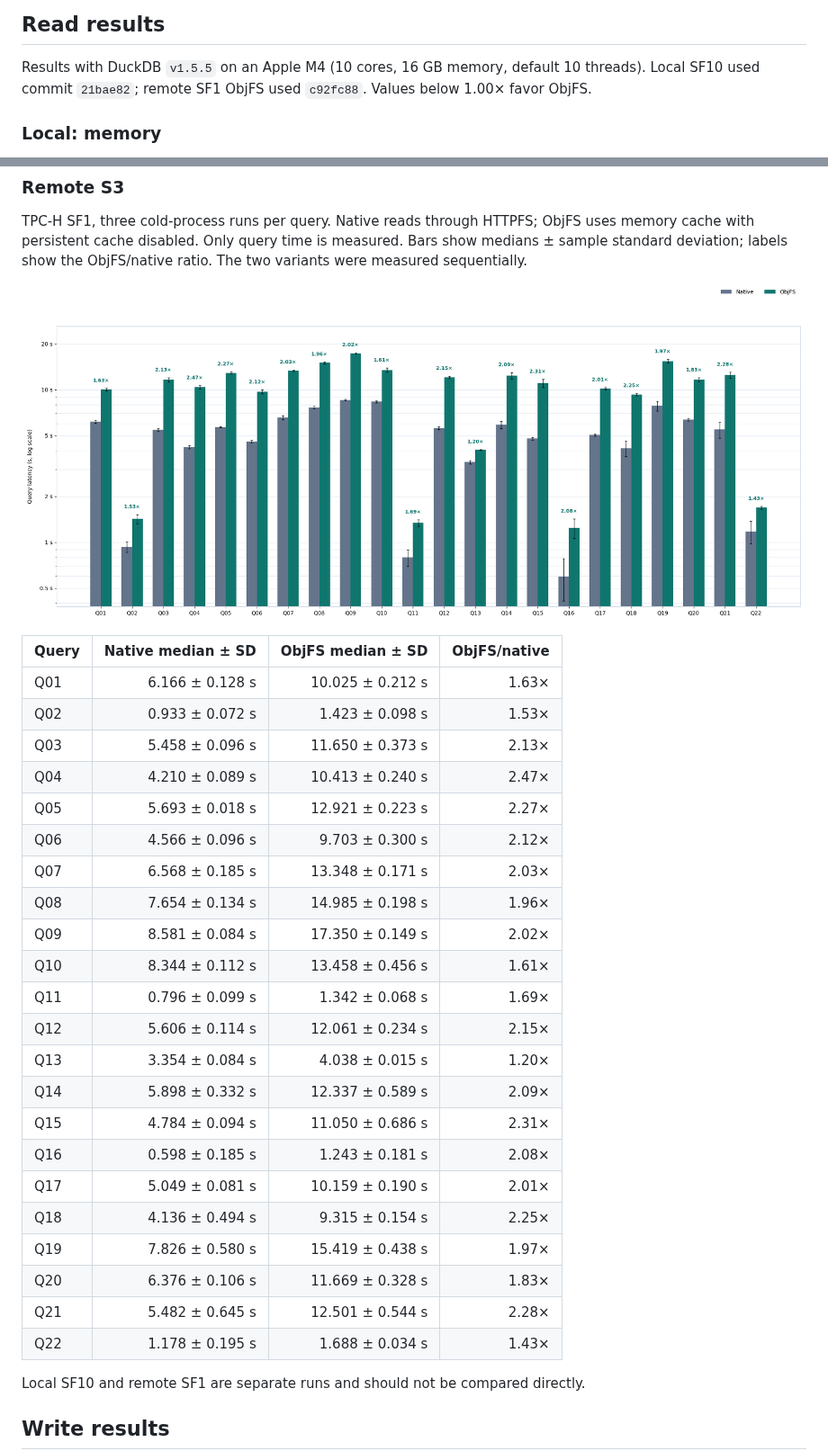
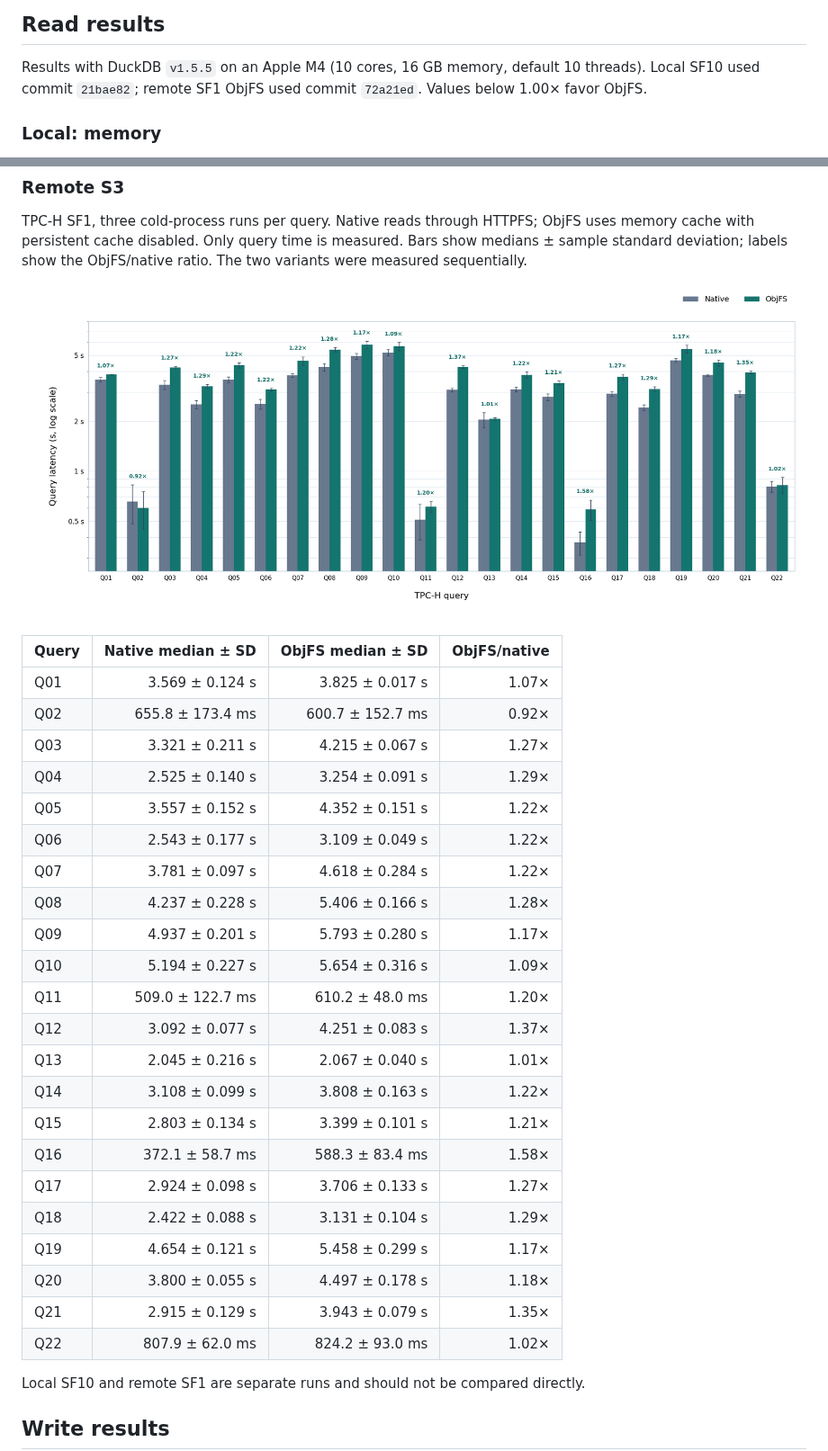
Before and after one commit to dentiny/duckdb-object-storage, a Markdown page: benchmark.md, 2 parts joined by grey strips. Shown at 90% size. Rendered like a GitHub page; pictures changed too: docs/benchmark-results/remote-s3.png.

```diff
--- a/benchmark.md
+++ b/benchmark.md
@@ -9,7 +9,7 @@ root.
 
 Results with DuckDB `v1.5.5` on an Apple M4 (10 cores, 16 GB memory,
 default 10 threads). Local SF10 used commit `21bae82`; remote SF1 ObjFS used
-`c92fc88`. Values below 1.00× favor ObjFS.
+commit `72a21ed`. Values below 1.00× favor ObjFS.
 
 ### Local: memory
 
@@ -87,28 +87,28 @@ ObjFS/native ratio. The two variants were measured sequentially.
 
 | Query | Native median ± SD | ObjFS median ± SD | ObjFS/native |
 | --- | ---: | ---: | ---: |
-| Q01 | 6.166 ± 0.128 s | 10.025 ± 0.212 s | 1.63× |
-| Q02 | 0.933 ± 0.072 s | 1.423 ± 0.098 s | 1.53× |
-| Q03 | 5.458 ± 0.096 s | 11.650 ± 0.373 s | 2.13× |
-| Q04 | 4.210 ± 0.089 s | 10.413 ± 0.240 s | 2.47× |
-| Q05 | 5.693 ± 0.018 s | 12.921 ± 0.223 s | 2.27× |
-| Q06 | 4.566 ± 0.096 s | 9.703 ± 0.300 s | 2.12× |
-| Q07 | 6.568 ± 0.185 s | 13.348 ± 0.171 s | 2.03× |
-| Q08 | 7.654 ± 0.134 s | 14.985 ± 0.198 s | 1.96× |
-| Q09 | 8.581 ± 0.084 s | 17.350 ± 0.149 s | 2.02× |
-| Q10 | 8.344 ± 0.112 s | 13.458 ± 0.456 s | 1.61× |
-| Q11 | 0.796 ± 0.099 s | 1.342 ± 0.068 s | 1.69× |
-| Q12 | 5.606 ± 0.114 s | 12.061 ± 0.234 s | 2.15× |
-| Q13 | 3.354 ± 0.084 s | 4.038 ± 0.015 s | 1.20× |
-| Q14 | 5.898 ± 0.332 s | 12.337 ± 0.589 s | 2.09× |
-| Q15 | 4.784 ± 0.094 s | 11.050 ± 0.686 s | 2.31× |
-| Q16 | 0.598 ± 0.185 s | 1.243 ± 0.181 s | 2.08× |
-| Q17 | 5.049 ± 0.081 s | 10.159 ± 0.190 s | 2.01× |
-| Q18 | 4.136 ± 0.494 s | 9.315 ± 0.154 s | 2.25× |
-| Q19 | 7.826 ± 0.580 s | 15.419 ± 0.438 s | 1.97× |
-| Q20 | 6.376 ± 0.106 s | 11.669 ± 0.328 s | 1.83× |
-| Q21 | 5.482 ± 0.645 s | 12.501 ± 0.544 s | 2.28× |
-| Q22 | 1.178 ± 0.195 s | 1.688 ± 0.034 s | 1.43× |
+| Q01 | 3.569 ± 0.124 s | 3.825 ± 0.017 s | 1.07× |
+| Q02 | 655.8 ± 173.4 ms | 600.7 ± 152.7 ms | 0.92× |
+| Q03 | 3.321 ± 0.211 s | 4.215 ± 0.067 s | 1.27× |
+| Q04 | 2.525 ± 0.140 s | 3.254 ± 0.091 s | 1.29× |
+| Q05 | 3.557 ± 0.152 s | 4.352 ± 0.151 s | 1.22× |
+| Q06 | 2.543 ± 0.177 s | 3.109 ± 0.049 s | 1.22× |
+| Q07 | 3.781 ± 0.097 s | 4.618 ± 0.284 s | 1.22× |
+| Q08 | 4.237 ± 0.228 s | 5.406 ± 0.166 s | 1.28× |
+| Q09 | 4.937 ± 0.201 s | 5.793 ± 0.280 s | 1.17× |
+| Q10 | 5.194 ± 0.227 s | 5.654 ± 0.316 s | 1.09× |
+| Q11 | 509.0 ± 122.7 ms | 610.2 ± 48.0 ms | 1.20× |
+| Q12 | 3.092 ± 0.077 s | 4.251 ± 0.083 s | 1.37× |
+| Q13 | 2.045 ± 0.216 s | 2.067 ± 0.040 s | 1.01× |
+| Q14 | 3.108 ± 0.099 s | 3.808 ± 0.163 s | 1.22× |
+| Q15 | 2.803 ± 0.134 s | 3.399 ± 0.101 s | 1.21× |
+| Q16 | 372.1 ± 58.7 ms | 588.3 ± 83.4 ms | 1.58× |
+| Q17 | 2.924 ± 0.098 s | 3.706 ± 0.133 s | 1.27× |
+| Q18 | 2.422 ± 0.088 s | 3.131 ± 0.104 s | 1.29× |
+| Q19 | 4.654 ± 0.121 s | 5.458 ± 0.299 s | 1.17× |
+| Q20 | 3.800 ± 0.055 s | 4.497 ± 0.178 s | 1.18× |
+| Q21 | 2.915 ± 0.129 s | 3.943 ± 0.079 s | 1.35× |
+| Q22 | 807.9 ± 62.0 ms | 824.2 ± 93.0 ms | 1.02× |
 
 Local SF10 and remote SF1 are separate runs and should not be compared directly.
 
```
Also changed, not shown: 5 other files.
